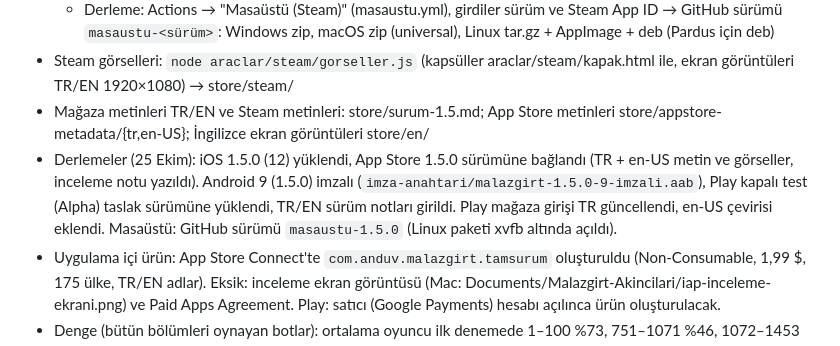
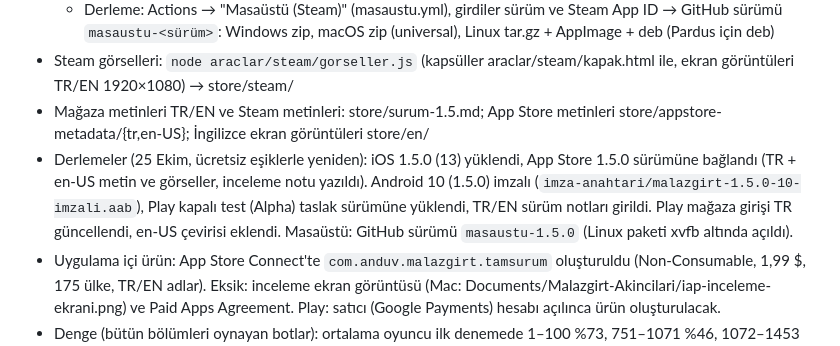
Before and after one commit to emreanduv/malazgirt-akincilari, a Markdown page: YAYIN-DURUMU.md, the part around the change. Drawn GitHub-style.

Commit message:
Yayın durumu: iOS 13, Android 10
Co-Authored-By: Claude Opus 5.5 <noreply@anthropic.com>
Claude-Session: https://claude.ai/code/session_01XFKqTkpwnpMLyQPGEr1eX2

```diff
--- a/YAYIN-DURUMU.md
+++ b/YAYIN-DURUMU.md
@@ -83,7 +83,7 @@
   - Derleme: Actions → "Masaüstü (Steam)" (masaustu.yml), girdiler sürüm ve Steam App ID → GitHub sürümü `masaustu-<sürüm>`: Windows zip, macOS zip (universal), Linux tar.gz + AppImage + deb (Pardus için deb)
 - Steam görselleri: `node araclar/steam/gorseller.js` (kapsüller araclar/steam/kapak.html ile, ekran görüntüleri TR/EN 1920×1080) → store/steam/
 - Mağaza metinleri TR/EN ve Steam metinleri: store/surum-1.5.md; App Store metinleri store/appstore-metadata/{tr,en-US}; İngilizce ekran görüntüleri store/en/
-- Derlemeler (25 Ekim): iOS 1.5.0 (12) yüklendi, App Store 1.5.0 sürümüne bağlandı (TR + en-US metin ve görseller, inceleme notu yazıldı). Android 9 (1.5.0) imzalı (`imza-anahtari/malazgirt-1.5.0-9-imzali.aab`), Play kapalı test (Alpha) taslak sürümüne yüklendi, TR/EN sürüm notları girildi. Play mağaza girişi TR güncellendi, en-US çevirisi eklendi. Masaüstü: GitHub sürümü `masaustu-1.5.0` (Linux paketi xvfb altında açıldı).
+- Derlemeler (25 Ekim, ücretsiz eşiklerle yeniden): iOS 1.5.0 (13) yüklendi, App Store 1.5.0 sürümüne bağlandı (TR + en-US metin ve görseller, inceleme notu yazıldı). Android 10 (1.5.0) imzalı (`imza-anahtari/malazgirt-1.5.0-10-imzali.aab`), Play kapalı test (Alpha) taslak sürümüne yüklendi, TR/EN sürüm notları girildi. Play mağaza girişi TR güncellendi, en-US çevirisi eklendi. Masaüstü: GitHub sürümü `masaustu-1.5.0` (Linux paketi xvfb altında açıldı).
 - Uygulama içi ürün: App Store Connect'te `com.anduv.malazgirt.tamsurum` oluşturuldu (Non-Consumable, 1,99 $, 175 ülke, TR/EN adlar). Eksik: inceleme ekran görüntüsü (Mac: Documents/Malazgirt-Akincilari/iap-inceleme-ekrani.png) ve Paid Apps Agreement. Play: satıcı (Google Payments) hesabı açılınca ürün oluşturulacak.
 - Denge (bütün bölümleri oynayan botlar): ortalama oyuncu ilk denemede 1–100 %73, 751–1071 %46, 1072–1453 %45; iyi oyuncu 1072–1453 %65. Takılan bölümler yumuşatıldı.
 - Önemli: mobil 1.5 yayına çıkmadan önce satın alma çalışır olmalı (100. bölümden sonra ödeme ekranı çıkıyor).
```
